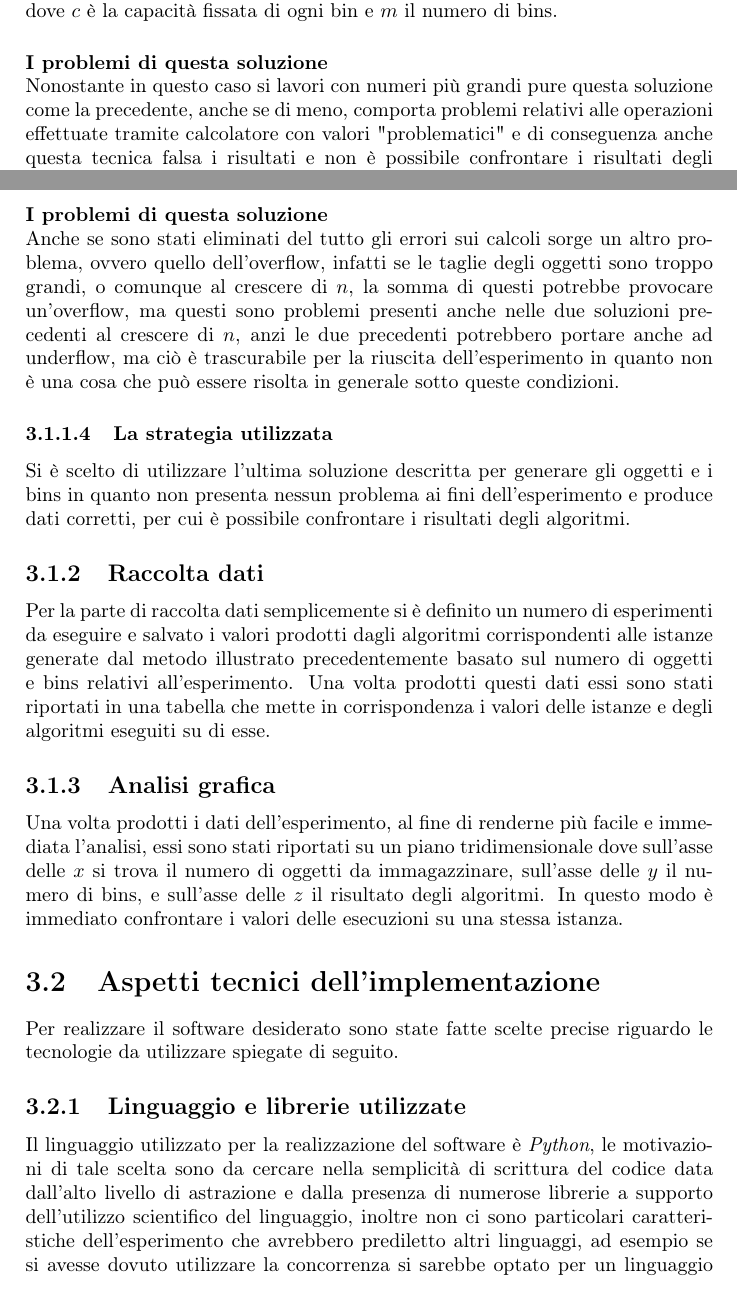
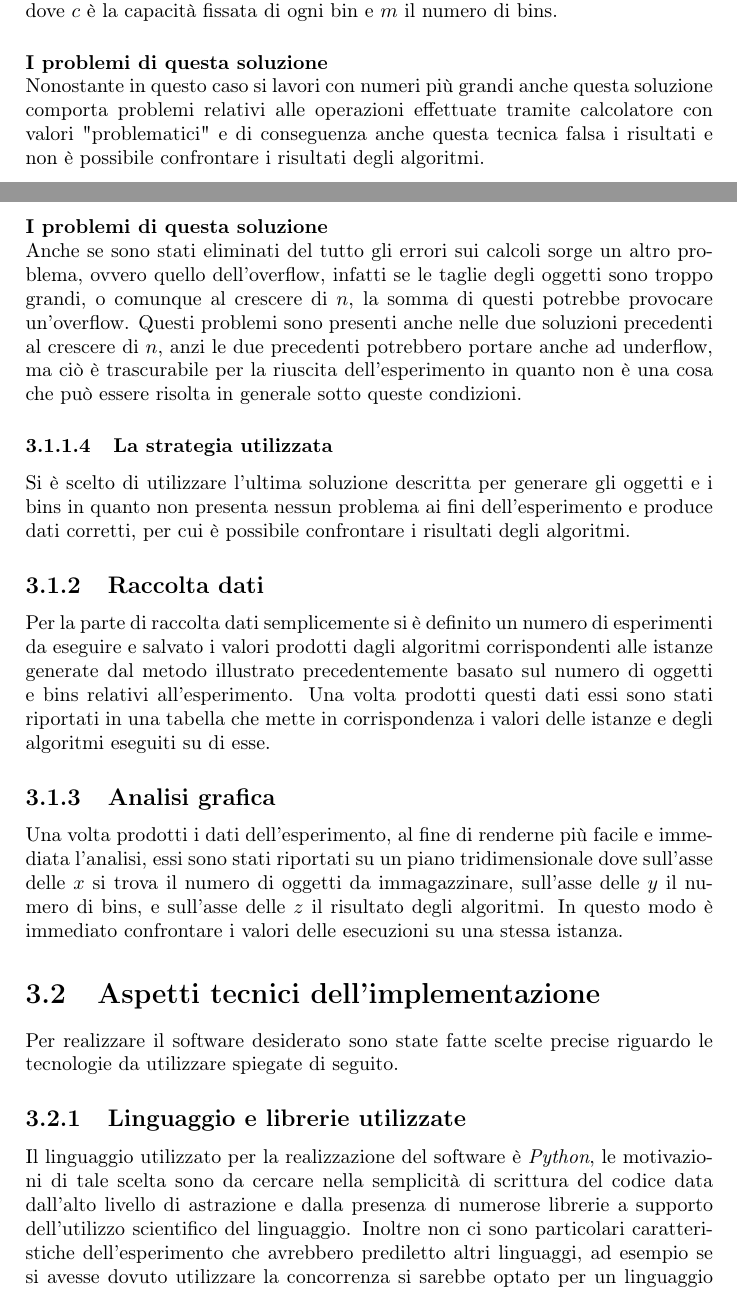
Before and after one commit to Pur2all/Bin-Packing-Problem-Analysis, a LaTeX thesis (Thesis/Tesi.tex, which reads Thesis/Chapters/Chapter03.tex): two parts of pages 14 and 15 of 28, joined at a grey line, cut so that both start at the same text. Compiled offline with pdfLaTeX.

Commit message:
Did some little corrections

```diff
--- a/Thesis/Chapters/Chapter03.tex
+++ b/Thesis/Chapters/Chapter03.tex
@@ -46,7 +46,7 @@ Ovvero si è fatto in modo che la somma degli oggetti fosse normalizzata a $ cm
 di ogni bin e $ m $ il numero di bins.
 
 \paragraph{I problemi di questa soluzione}\mbox{}\\
-Nonostante in questo caso si lavori con numeri più grandi pure questa soluzione come la precedente, anche se di meno, comporta problemi relativi
+Nonostante in questo caso si lavori con numeri più grandi anche questa soluzione comporta problemi relativi
 alle operazioni effettuate tramite calcolatore con valori "problematici" e di conseguenza anche questa tecnica falsa i risultati e non è possibile confrontare
 i risultati degli algoritmi.
 
@@ -71,7 +71,7 @@ eliminati, di conseguenza i dati sono corretti ed è possibile confrontare gli a
 
 \paragraph{I problemi di questa soluzione}\mbox{}\\
 Anche se sono stati eliminati del tutto gli errori sui calcoli sorge un altro problema, ovvero quello dell'overflow, infatti se le taglie
-degli oggetti sono troppo grandi, o comunque al crescere di $ n $, la somma di questi potrebbe provocare un'overflow, ma questi sono problemi
+degli oggetti sono troppo grandi, o comunque al crescere di $ n $, la somma di questi potrebbe provocare un'overflow. Questi problemi sono
 presenti anche nelle due soluzioni precedenti al crescere di $ n $, anzi le due precedenti potrebbero portare anche ad underflow, ma ciò è trascurabile per
 la riuscita dell'esperimento in quanto non è una cosa che può essere risolta in generale sotto queste condizioni.
 
@@ -98,7 +98,7 @@ Per realizzare il software desiderato sono state fatte scelte precise riguardo l
 
 \subsection{Linguaggio e librerie utilizzate}
 Il linguaggio utilizzato per la realizzazione del software è \textit{Python}, le motivazioni di tale scelta sono da cercare nella semplicità di scrittura
-del codice data dall'alto livello di astrazione e dalla presenza di numerose librerie a supporto dell'utilizzo scientifico del linguaggio, inoltre
+del codice data dall'alto livello di astrazione e dalla presenza di numerose librerie a supporto dell'utilizzo scientifico del linguaggio. Inoltre
 non ci sono particolari caratteristiche dell'esperimento che avrebbero prediletto altri linguaggi, ad esempio se si avesse dovuto utilizzare la concorrenza
 si sarebbe optato per un linguaggio come \textit{Rust} o uno puramente funzionale come \textit{Haskell}, se il tempo di esecuzione fosse stato cruciale si sarebbe
 optato per un linguaggio a basso livello come \textit{C}, ma poiché non c'è da preoccuparsi di queste questioni \textit{Python} va più che bene per lo
```
